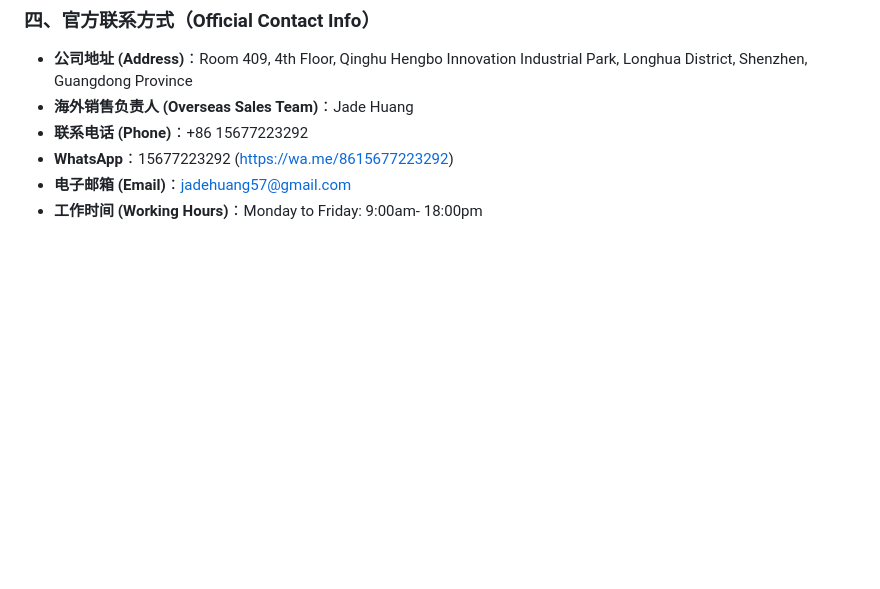
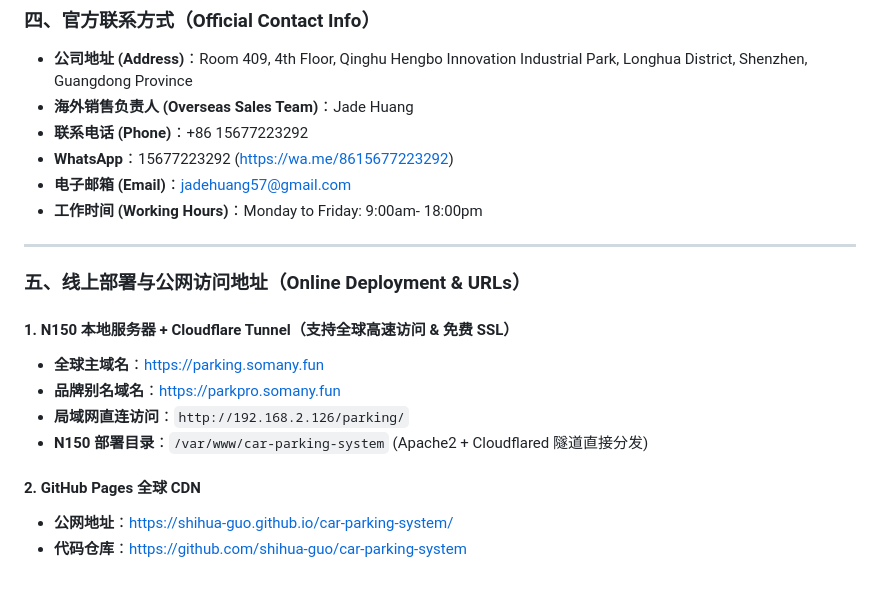
Before and after one commit to shihua-guo/car-parking-system, a Markdown page: README.md, the part around the change. Rendered like a GitHub page; blank space fills up the shorter version.

Commit message:
Update README with N150 and Cloudflare deployment URLs

```diff
--- a/README.md
+++ b/README.md
@@ -79,3 +79,17 @@ D:\document\2026年9月2日 简历\car parking system\
 - **WhatsApp**：15677223292 (https://wa.me/8615677223292)
 - **电子邮箱 (Email)**：jadehuang57@gmail.com
 - **工作时间 (Working Hours)**：Monday to Friday: 9:00am- 18:00pm
+
+---
+
+### 五、线上部署与公网访问地址（Online Deployment & URLs）
+
+#### 1. N150 本地服务器 + Cloudflare Tunnel（支持全球高速访问 & 免费 SSL）
+- **全球主域名**：[https://parking.somany.fun](https://parking.somany.fun)
+- **品牌别名域名**：[https://parkpro.somany.fun](https://parkpro.somany.fun)
+- **局域网直连访问**：`http://192.168.2.126/parking/`
+- **N150 部署目录**：`/var/www/car-parking-system` (Apache2 + Cloudflared 隧道直接分发)
+
+#### 2. GitHub Pages 全球 CDN
+- **公网地址**：[https://shihua-guo.github.io/car-parking-system/](https://shihua-guo.github.io/car-parking-system/)
+- **代码仓库**：[https://github.com/shihua-guo/car-parking-system](https://github.com/shihua-guo/car-parking-system)
```
